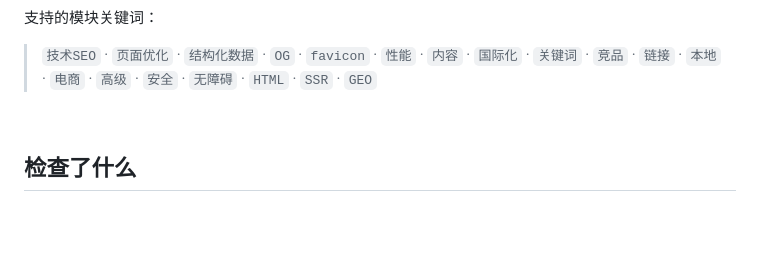
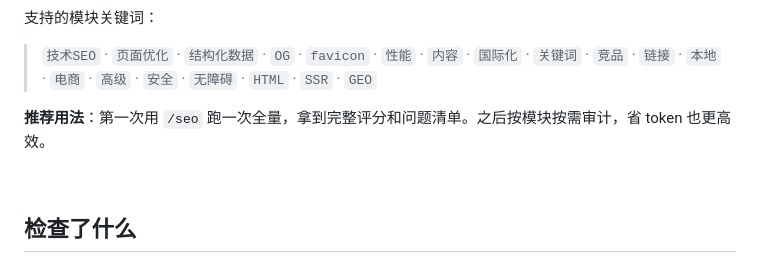
Before and after one commit to anxiong2025/seo-skill, a Markdown page: README.md, the part around the change. Rendered like a GitHub page; blank space fills up the shorter version.

Commit message:
docs: add recommended usage tip — full audit first, then per-module
Co-Authored-By: Claude Opus 4.6 <noreply@anthropic.com>

```diff
--- a/README.md
+++ b/README.md
@@ -150,6 +150,8 @@ npx skills add anxiong2025/seo-skill
 
 > `技术SEO` · `页面优化` · `结构化数据` · `OG` · `favicon` · `性能` · `内容` · `国际化` · `关键词` · `竞品` · `链接` · `本地` · `电商` · `高级` · `安全` · `无障碍` · `HTML` · `SSR` · `GEO`
 
+**推荐用法**：第一次用 `/seo` 跑一次全量，拿到完整评分和问题清单。之后按模块按需审计，省 token 也更高效。
+
 <br>
 
 ## 检查了什么
```
